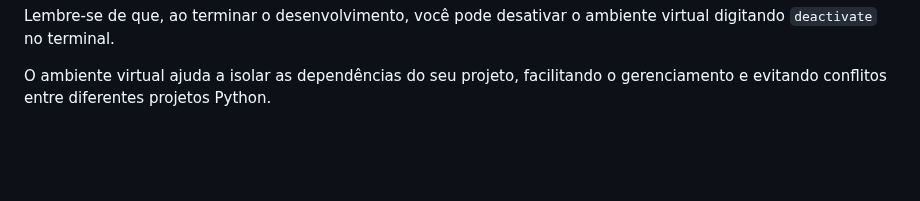
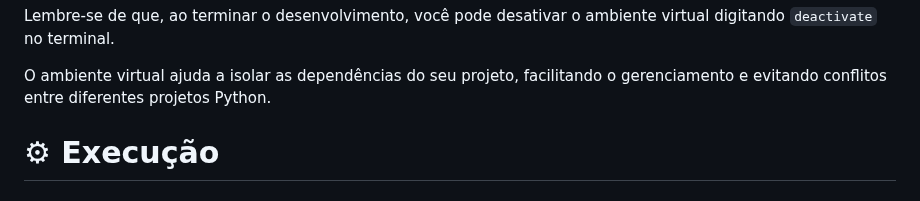
Before and after one commit to Di3go07/desenvolve-python-intermediario, a Markdown page: MODULO 1/Creta/README.md, the part around the change. Drawn GitHub-style; blank space fills up the shorter version.

```diff
--- a/MODULO 1/Creta/README.md
+++ b/MODULO 1/Creta/README.md
@@ -74,3 +74,5 @@ Como criar o ambiente virtual Python desse programa
 Lembre-se de que, ao terminar o desenvolvimento, você pode desativar o ambiente virtual digitando `deactivate` no terminal.
 
 O ambiente virtual ajuda a isolar as dependências do seu projeto, facilitando o gerenciamento e evitando conflitos entre diferentes projetos Python.
+
+# ⚙ Execução
```
